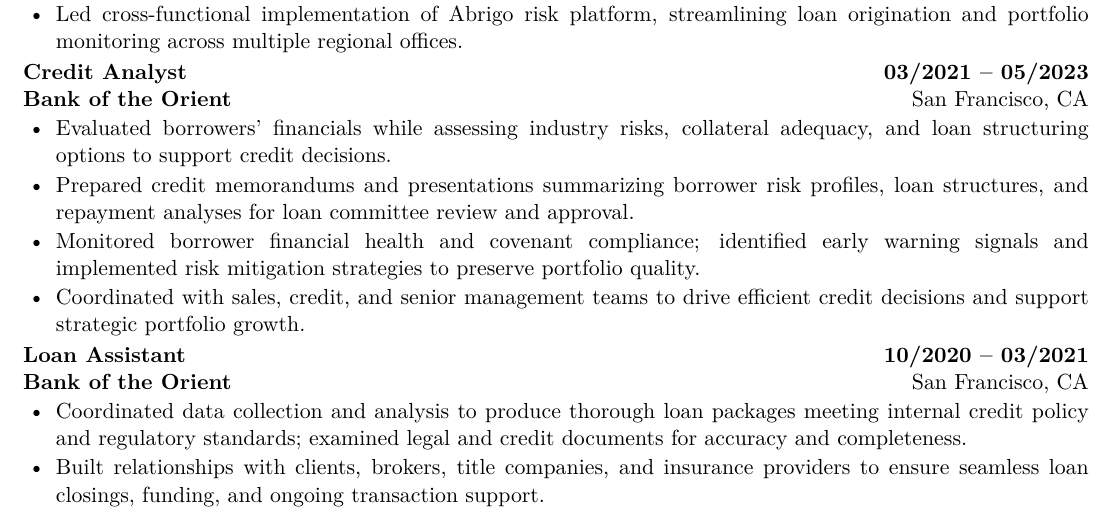
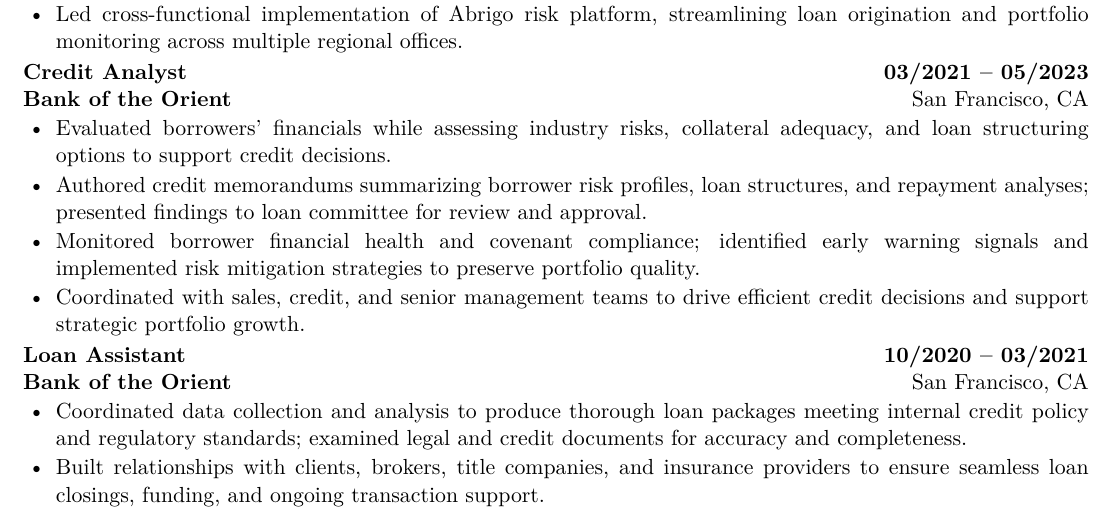
Before and after one commit to PAN001/Hollie, a LaTeX CV (Resume_BMO_PM.tex): part of the page, cut so that both start at the same text. Compiled offline with pdfLaTeX.

Commit message:
Differentiate Bank of Orient bullet 2 from Bank of Marin bullet 4
Replaced 'Prepared credit memorandums and presentations' with 'Authored
credit memorandums...presented findings to loan committee' to avoid
near-identical phrasing between the two roles.

```diff
--- a/Resume_BMO_PM.tex
+++ b/Resume_BMO_PM.tex
@@ -76,7 +76,7 @@
 \textbf{Bank of the Orient} \hfill San Francisco, CA
 \begin{itemize}
   \item Evaluated borrowers' financials while assessing industry risks, collateral adequacy, and loan structuring options to support credit decisions.
-  \item Prepared credit memorandums and presentations summarizing borrower risk profiles, loan structures, and repayment analyses for loan committee review and approval.
+  \item Authored credit memorandums summarizing borrower risk profiles, loan structures, and repayment analyses; presented findings to loan committee for review and approval.
   \item Monitored borrower financial health and covenant compliance; identified early warning signals and implemented risk mitigation strategies to preserve portfolio quality.
   \item Coordinated with sales, credit, and senior management teams to drive efficient credit decisions and support strategic portfolio growth.
 \end{itemize}
```
Also changed, not shown: Resume_BMO_PM.pdf.
